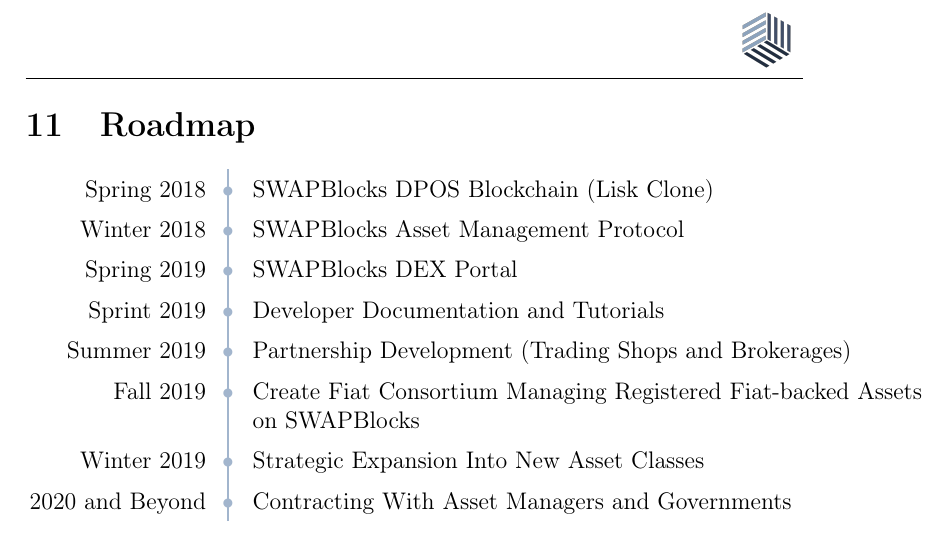
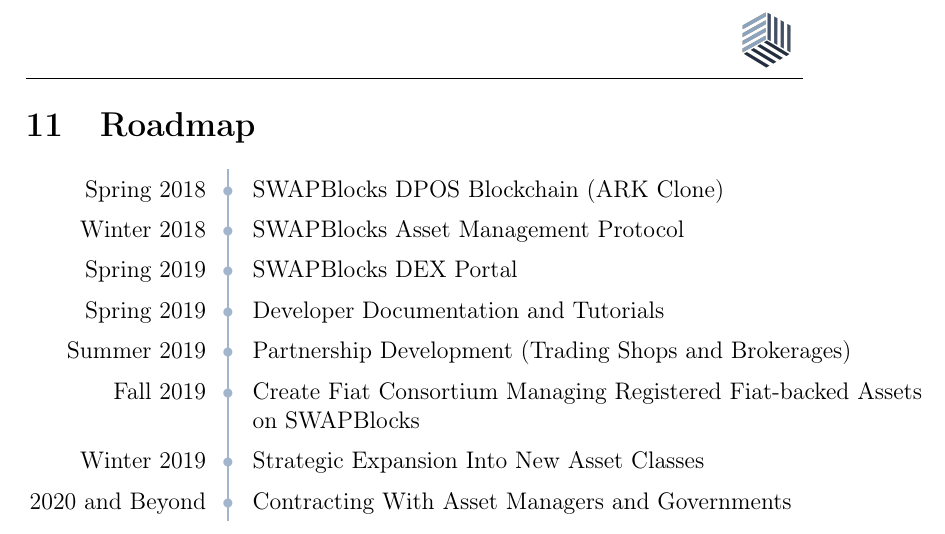
Before and after one commit to SwapBlocks/whitepaper, a LaTeX paper (whitepaper.tex): part of page 28 of 28, cut so that both start at the same text. Compiled offline with pdfLaTeX.

Commit message:
changed lisk to ark

```diff
--- a/whitepaper.tex
+++ b/whitepaper.tex
@@ -868,10 +868,10 @@
 \begin{tabular}{@{\,}r <{\hskip 5pt} !{\foo} >{\raggedright\arraybackslash}p{12cm}}
 %\addlinespace[1.5ex]
 
-Spring 2018 & SWAPBlocks DPOS Blockchain (Lisk Clone)\\
+Spring 2018 & SWAPBlocks DPOS Blockchain (ARK Clone)\\
 Winter 2018 & SWAPBlocks Asset Management Protocol\\
 Spring 2019 & SWAPBlocks DEX Portal\\
-Sprint 2019 & Developer Documentation and Tutorials\\
+Spring 2019 & Developer Documentation and Tutorials\\
 Summer 2019 & Partnership Development (Trading Shops and Brokerages)\\
 Fall 2019 & Create Fiat Consortium Managing Registered Fiat-backed Assets on SWAPBlocks\\
 Winter 2019 & Strategic Expansion Into New Asset Classes\\
```
Also changed, not shown: whitepaper.pdf, whitepaper.tex (2 more changed lines), 1 other file.
